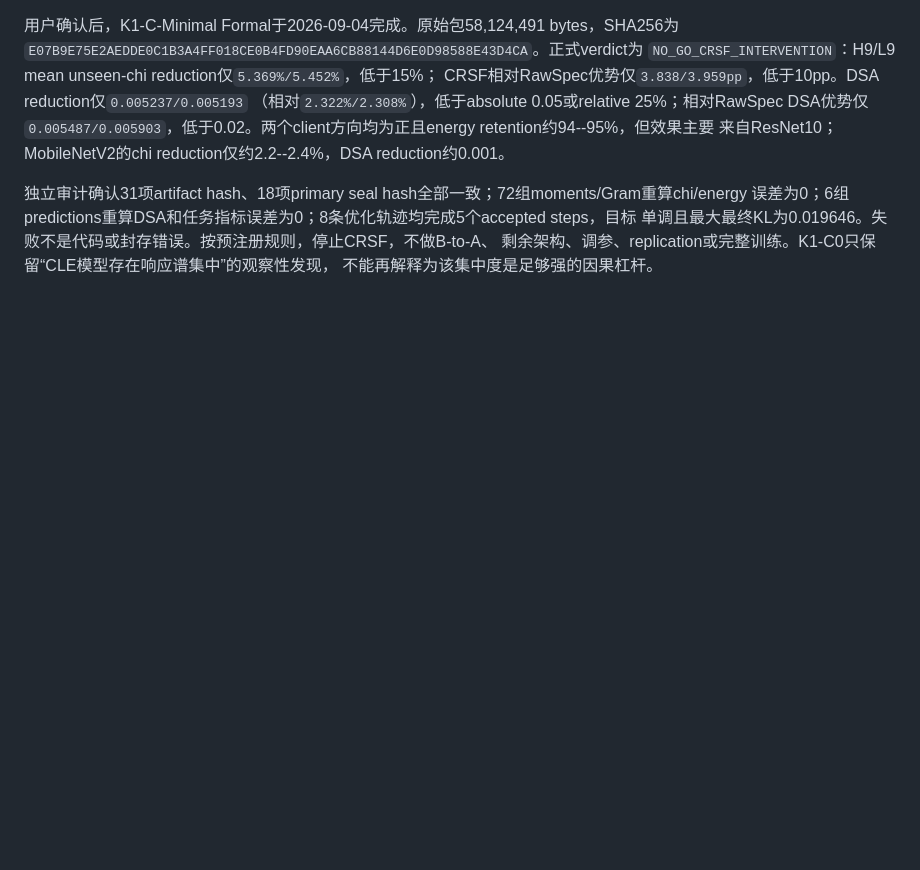
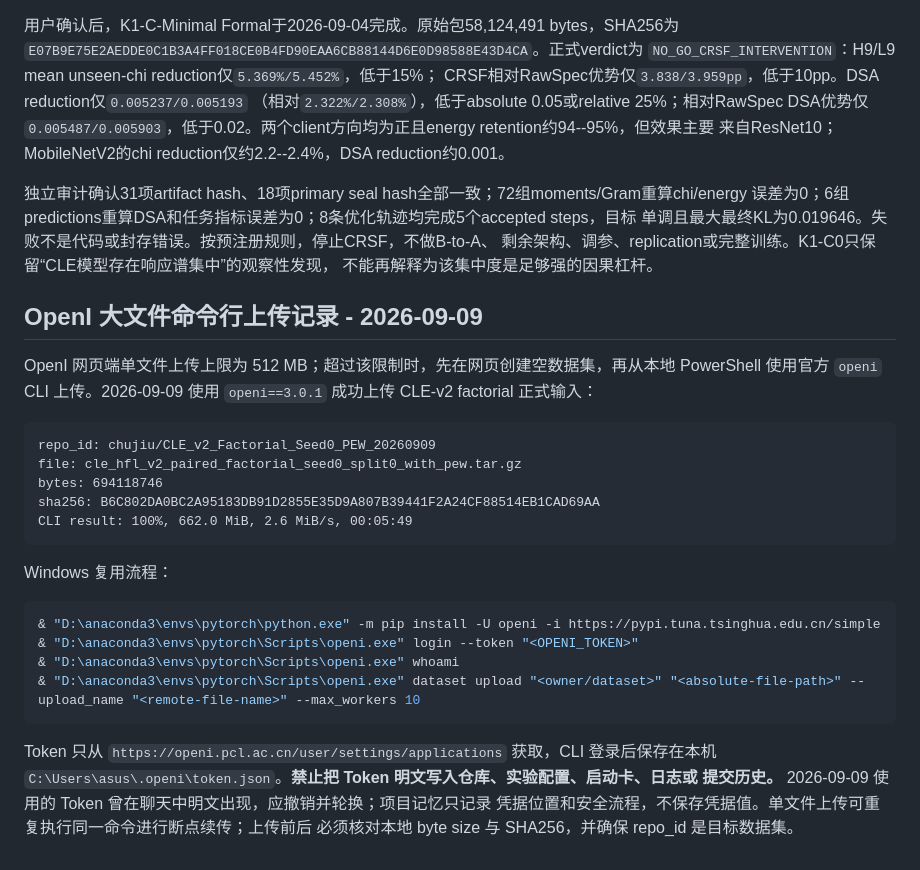
Before and after one commit to yibinlin-fl/fedprime-d2c, a Markdown page: docs/project/CURRENT_PROJECT_MEMORY.md, the part around the change. Drawn GitHub-style; blank space fills up the shorter version.

Commit message:
docs: record OpenI large-file upload workflow

````diff
--- a/docs/project/CURRENT_PROJECT_MEMORY.md
+++ b/docs/project/CURRENT_PROJECT_MEMORY.md
@@ -4089,3 +4089,32 @@ CRSF相对RawSpec优势仅`3.838/3.959pp`，低于10pp。DSA reduction仅`0.0052
 单调且最大最终KL为0.019646。失败不是代码或封存错误。按预注册规则，停止CRSF，不做B-to-A、
 剩余架构、调参、replication或完整训练。K1-C0只保留“CLE模型存在响应谱集中”的观察性发现，
 不能再解释为该集中度是足够强的因果杠杆。
+
+## OpenI 大文件命令行上传记录 - 2026-09-09
+
+OpenI 网页端单文件上传上限为 512 MB；超过该限制时，先在网页创建空数据集，再从本地
+PowerShell 使用官方 `openi` CLI 上传。2026-09-09 使用 `openi==3.0.1` 成功上传 CLE-v2
+factorial 正式输入：
+
+```text
+repo_id: chujiu/CLE_v2_Factorial_Seed0_PEW_20260909
+file: cle_hfl_v2_paired_factorial_seed0_split0_with_pew.tar.gz
+bytes: 694118746
+sha256: B6C802DA0BC2A95183DB91D2855E35D9A807B39441F2A24CF88514EB1CAD69AA
+CLI result: 100%, 662.0 MiB, 2.6 MiB/s, 00:05:49
+```
+
+Windows 复用流程：
+
+```powershell
+& "D:\anaconda3\envs\pytorch\python.exe" -m pip install -U openi -i https://pypi.tuna.tsinghua.edu.cn/simple
+& "D:\anaconda3\envs\pytorch\Scripts\openi.exe" login --token "<OPENI_TOKEN>"
+& "D:\anaconda3\envs\pytorch\Scripts\openi.exe" whoami
+& "D:\anaconda3\envs\pytorch\Scripts\openi.exe" dataset upload "<owner/dataset>" "<absolute-file-path>" --upload_name "<remote-file-name>" --max_workers 10
+```
+
+Token 只从 `https://openi.pcl.ac.cn/user/settings/applications` 获取，CLI 登录后保存在本机
+`C:\Users\asus\.openi\token.json`。**禁止把 Token 明文写入仓库、实验配置、启动卡、日志或
+提交历史。** 2026-09-09 使用的 Token 曾在聊天中明文出现，应撤销并轮换；项目记忆只记录
+凭据位置和安全流程，不保存凭据值。单文件上传可重复执行同一命令进行断点续传；上传前后
+必须核对本地 byte size 与 SHA256，并确保 repo_id 是目标数据集。
````
Also changed, not shown: docs/handoffs/latest.md (+5 -0 lines).
